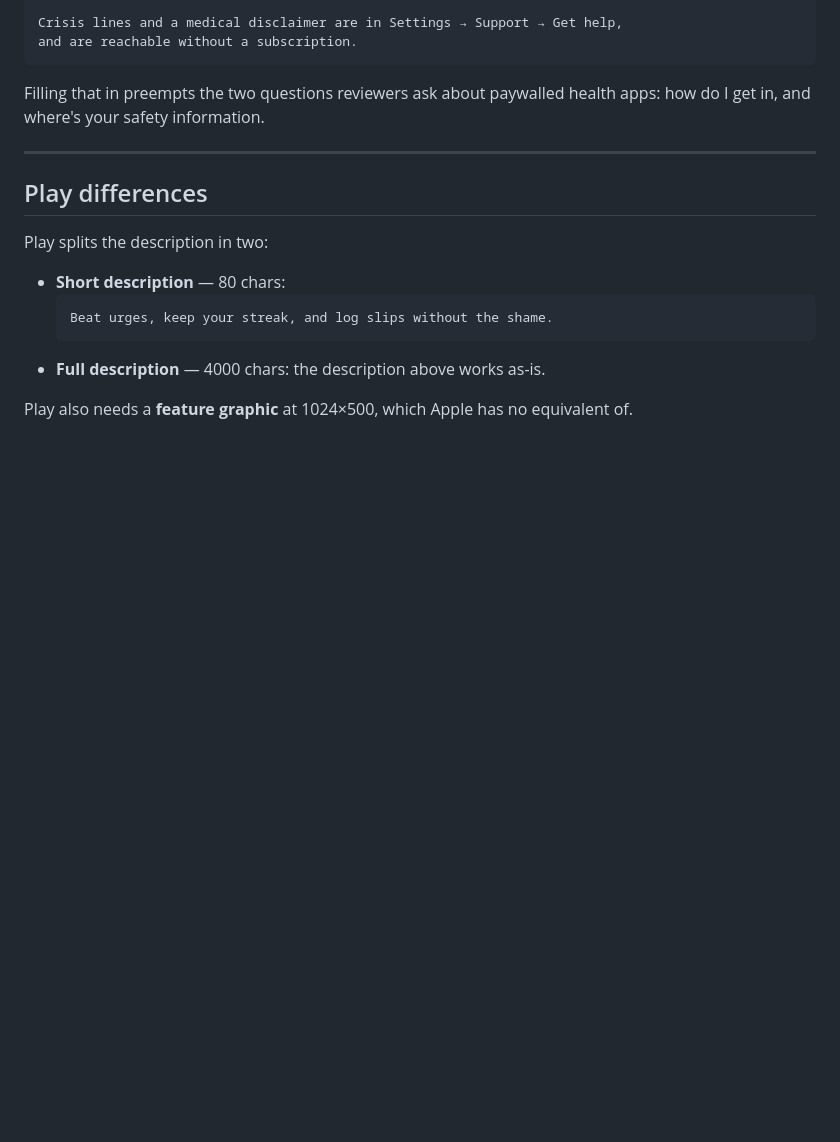
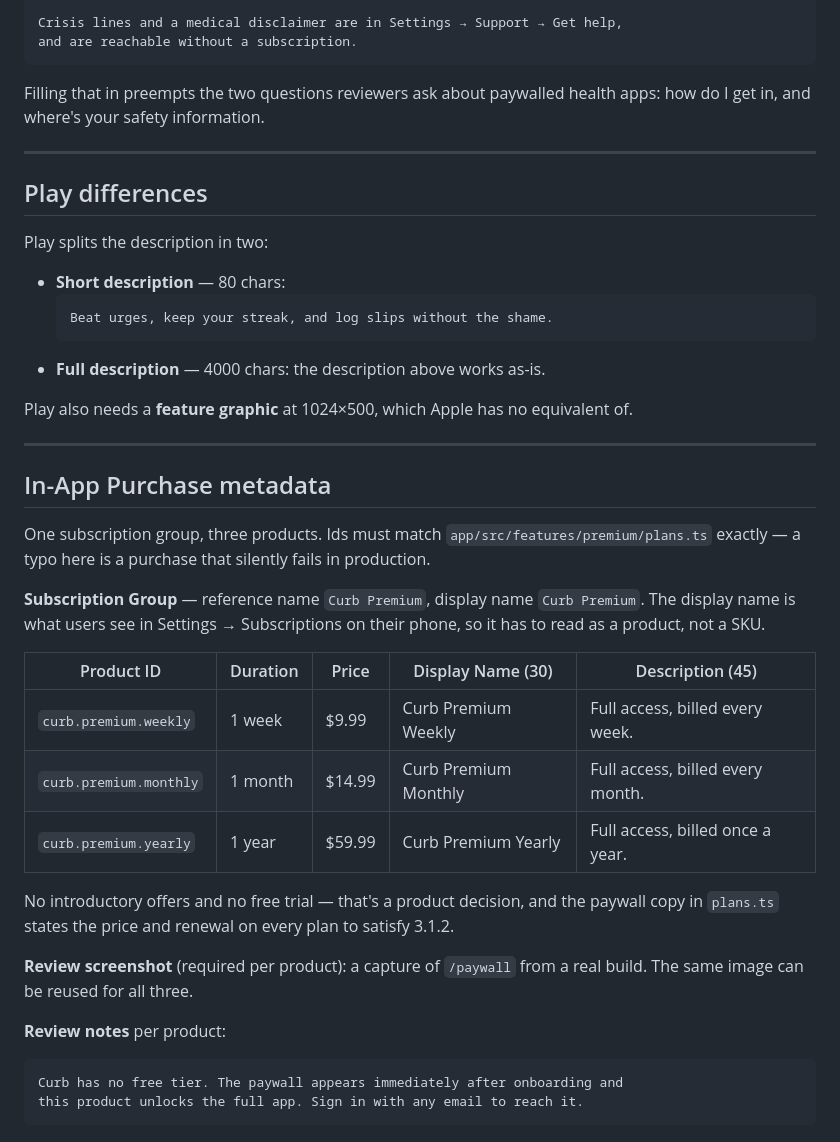
Before and after one commit to gyanendrasng/addiciton-app, a Markdown page: docs/STORE_LISTING.md, the part around the change. Rendered like a GitHub page; blank space fills up the shorter version.

Commit message:
Add IAP metadata to the store listing doc
Product ids, durations, prices and the display name/description copy for the
three subscriptions, with character counts verified against Apple's 30/45
limits. The ids are copied from plans.ts rather than retyped — a mismatch there
is a purchase that fails silently in production.

Co-Authored-By: Claude Opus 5 <noreply@anthropic.com>
Claude-Session: https://claude.ai/code/session_01YBQe3rTYaMxa2JiPFKZnY1

````diff
--- a/docs/STORE_LISTING.md
+++ b/docs/STORE_LISTING.md
@@ -164,3 +164,34 @@ Play splits the description in two:
 
 Play also needs a **feature graphic** at 1024×500, which Apple has no
 equivalent of.
+
+---
+
+## In-App Purchase metadata
+
+One subscription group, three products. Ids must match
+`app/src/features/premium/plans.ts` exactly — a typo here is a purchase that
+silently fails in production.
+
+**Subscription Group** — reference name `Curb Premium`, display name
+`Curb Premium`. The display name is what users see in Settings → Subscriptions
+on their phone, so it has to read as a product, not a SKU.
+
+| Product ID | Duration | Price | Display Name (30) | Description (45) |
+|---|---|---|---|---|
+| `curb.premium.weekly` | 1 week | $9.99 | Curb Premium Weekly | Full access, billed every week. |
+| `curb.premium.monthly` | 1 month | $14.99 | Curb Premium Monthly | Full access, billed every month. |
+| `curb.premium.yearly` | 1 year | $59.99 | Curb Premium Yearly | Full access, billed once a year. |
+
+No introductory offers and no free trial — that's a product decision, and the
+paywall copy in `plans.ts` states the price and renewal on every plan to satisfy
+3.1.2.
+
+**Review screenshot** (required per product): a capture of `/paywall` from a
+real build. The same image can be reused for all three.
+
+**Review notes** per product:
+```
+Curb has no free tier. The paywall appears immediately after onboarding and
+this product unlocks the full app. Sign in with any email to reach it.
+```
````
